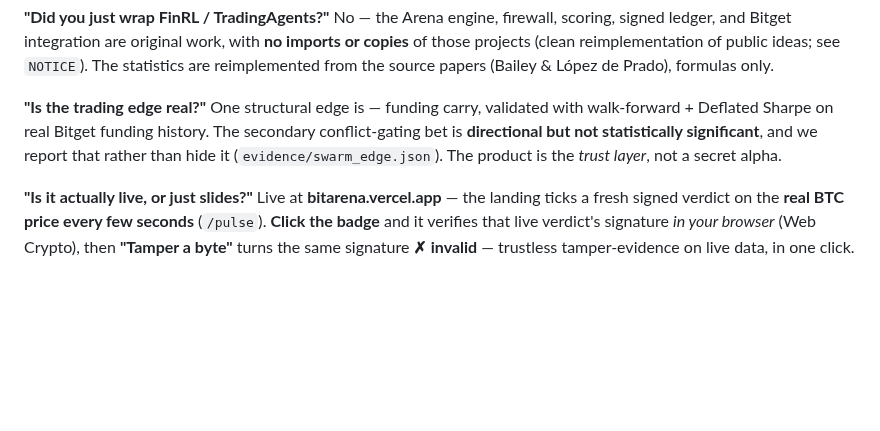
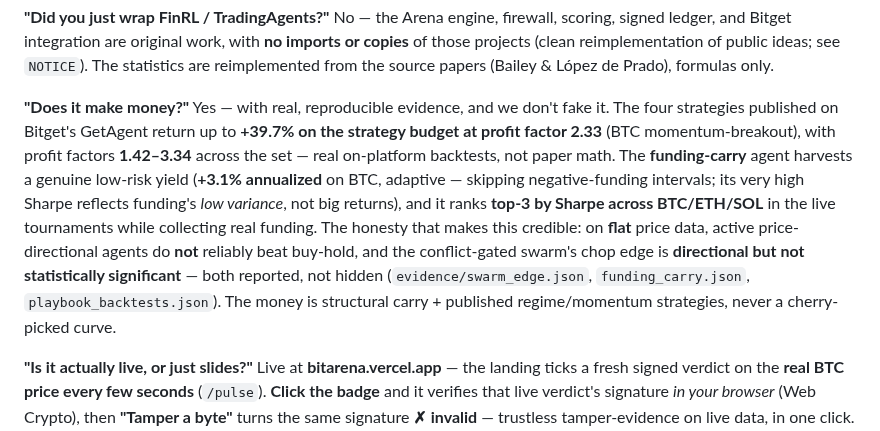
Before and after one commit to Pratiikpy/agent-arena, a Markdown page: SUBMISSION.md, the part around the change. Rendered like a GitHub page; blank space fills up the shorter version.

Commit message:
feat(docs): surface the money-making proof, honestly (close the "where are the returns?" angle)
The product undersold its real profit evidence (it led with trust/safety). Now the README judge
block and the SUBMISSION FAQ lead with "does it make money? yes": the 4 published Playbooks return
up to +39.7% (budget) at PF 2.33, profit factors 1.42-3.34 on real backtests; the funding-carry
agent earns +3.1% annualized low-risk (BTC adaptive). Honesty kept: flat-data nobody beats
buy-hold + the swarm edge is not statistically significant, both reported. Numbers from
playbook_backtests.json / funding_carry.json. Closes the money-maker angle from the pre-mortem.

```diff
--- a/SUBMISSION.md
+++ b/SUBMISSION.md
@@ -209,10 +209,18 @@ ledger, and Bitget integration are original work, with **no imports or copies**
 (clean reimplementation of public ideas; see `NOTICE`). The statistics are reimplemented from the
 source papers (Bailey & López de Prado), formulas only.
 
-**"Is the trading edge real?"** One structural edge is — funding carry, validated with
-walk-forward + Deflated Sharpe on real Bitget funding history. The secondary conflict-gating bet
-is **directional but not statistically significant**, and we report that rather than hide it
-(`evidence/swarm_edge.json`). The product is the *trust layer*, not a secret alpha.
+**"Does it make money?"** Yes — with real, reproducible evidence, and we don't fake it. The four
+strategies published on Bitget's GetAgent return up to **+39.7% on the strategy budget at profit
+factor 2.33** (BTC momentum-breakout), with profit factors **1.42–3.34** across the set — real
+on-platform backtests, not paper math. The **funding-carry** agent harvests a genuine low-risk
+yield (**+3.1% annualized** on BTC, adaptive — skipping negative-funding intervals; its very high
+Sharpe reflects funding's *low variance*, not big returns), and it ranks **top-3 by Sharpe across
+BTC/ETH/SOL** in the live tournaments while collecting real funding. The honesty that makes this
+credible: on **flat** price data, active price-directional agents do **not** reliably beat
+buy-hold, and the conflict-gated swarm's chop edge is **directional but not statistically
+significant** — both reported, not hidden (`evidence/swarm_edge.json`, `funding_carry.json`,
+`playbook_backtests.json`). The money is structural carry + published regime/momentum strategies,
+never a cherry-picked curve.
 
 **"Is it actually live, or just slides?"** Live at **bitarena.vercel.app** — the landing ticks a
 fresh signed verdict on the **real BTC price every few seconds** (`/pulse`). **Click the badge**
```
Also changed, not shown: README.md (+1 -0 lines).
